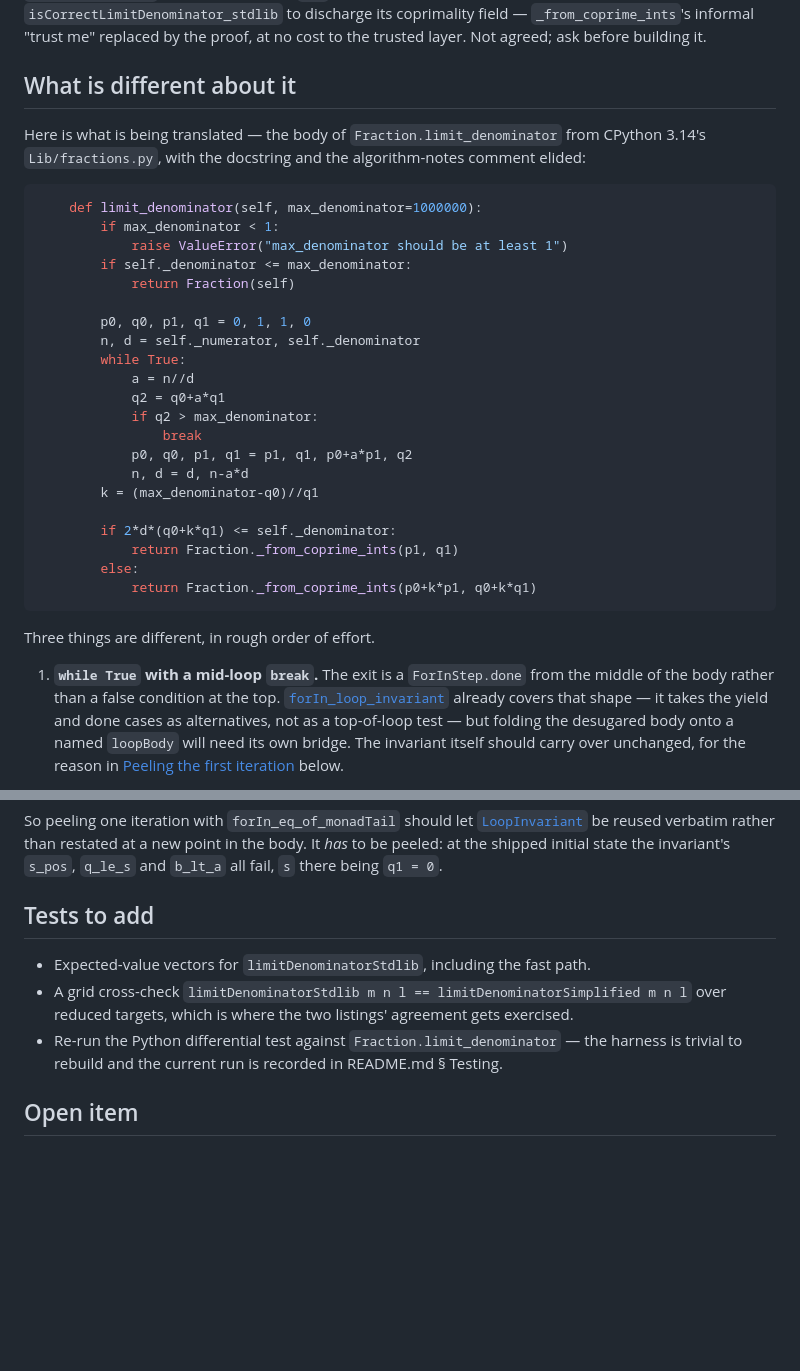
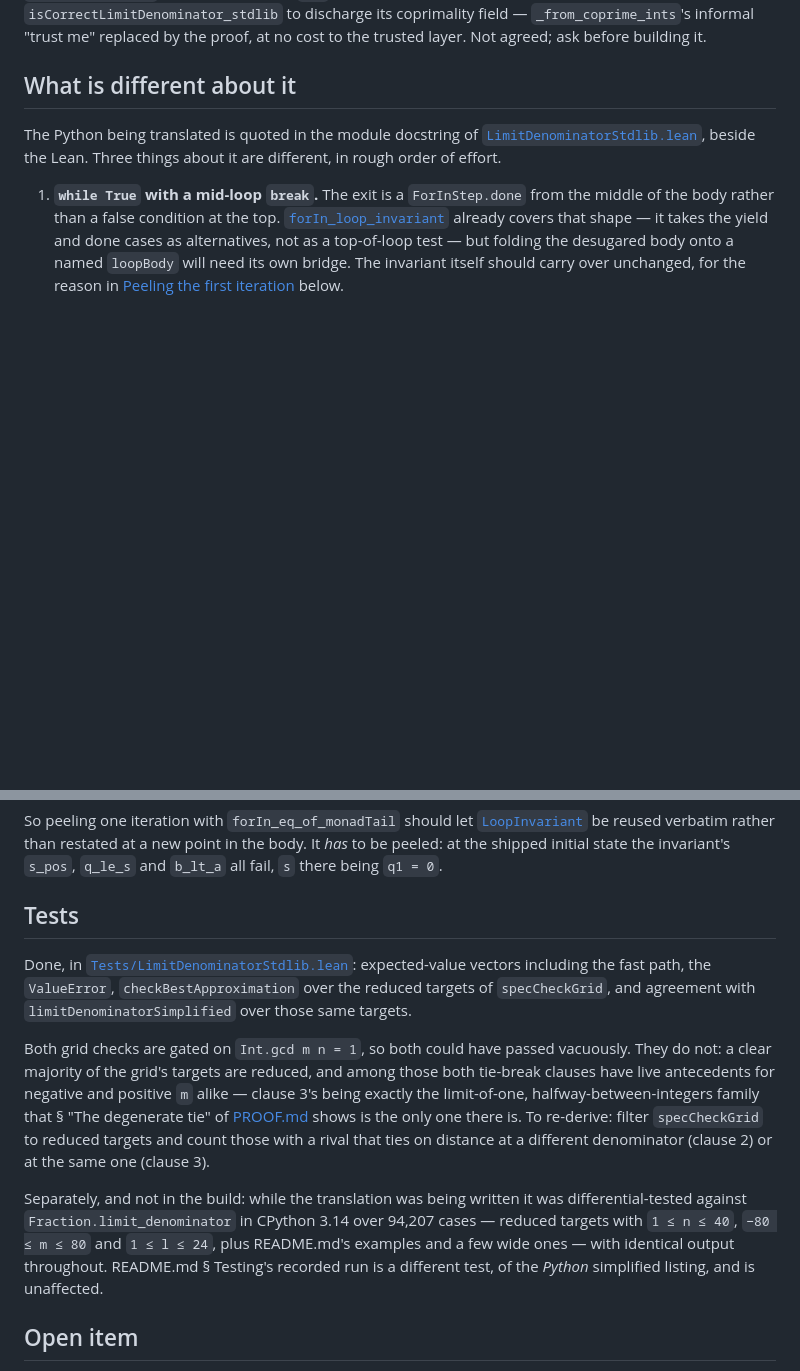
Before and after one commit to mdickinson/snippets, a Markdown page: proofs/limit_denominator/PLAN.md, 2 parts joined by grey strips. GitHub-like rendering; blank space fills up the shorter version.

````diff
--- a/proofs/limit_denominator/PLAN.md
+++ b/proofs/limit_denominator/PLAN.md
@@ -56,34 +63,9 @@ before building it.
 
 ## What is different about it
 
-Here is what is being translated — the body of `Fraction.limit_denominator` from CPython
-3.14's `Lib/fractions.py`, with the docstring and the algorithm-notes comment elided:
-
-```python
-    def limit_denominator(self, max_denominator=1000000):
-        if max_denominator < 1:
-            raise ValueError("max_denominator should be at least 1")
-        if self._denominator <= max_denominator:
-            return Fraction(self)
-
-        p0, q0, p1, q1 = 0, 1, 1, 0
-        n, d = self._numerator, self._denominator
-        while True:
-            a = n//d
-            q2 = q0+a*q1
-            if q2 > max_denominator:
-                break
-            p0, q0, p1, q1 = p1, q1, p0+a*p1, q2
-            n, d = d, n-a*d
-        k = (max_denominator-q0)//q1
-
-        if 2*d*(q0+k*q1) <= self._denominator:
-            return Fraction._from_coprime_ints(p1, q1)
-        else:
-            return Fraction._from_coprime_ints(p0+k*p1, q0+k*q1)
-```
-
-Three things are different, in rough order of effort.
+The Python being translated is quoted in the module docstring of
+[`LimitDenominatorStdlib.lean`](LimitDenominator/Definitions/LimitDenominatorStdlib.lean),
+beside the Lean. Three things about it are different, in rough order of effort.
 
 1. **`while True` with a mid-loop `break`.** The exit is a `ForInStep.done` from the middle
    of the body rather than a false condition at the top.
@@ -142,13 +124,26 @@ So peeling one iteration with `forIn_eq_of_monadTail` should let
 restated at a new point in the body. It *has* to be peeled: at the shipped initial state the
 invariant's `s_pos`, `q_le_s` and `b_lt_a` all fail, `s` there being `q1 = 0`.
 
-## Tests to add
+## Tests
 
-- Expected-value vectors for `limitDenominatorStdlib`, including the fast path.
-- A grid cross-check `limitDenominatorStdlib m n l == limitDenominatorSimplified m n l`
-  over reduced targets, which is where the two listings' agreement gets exercised.
-- Re-run the Python differential test against `Fraction.limit_denominator` — the harness
-  is trivial to rebuild and the current run is recorded in README.md § Testing.
+Done, in [`Tests/LimitDenominatorStdlib.lean`](LimitDenominator/Tests/LimitDenominatorStdlib.lean):
+expected-value vectors including the fast path, the `ValueError`, `checkBestApproximation`
+over the reduced targets of `specCheckGrid`, and agreement with `limitDenominatorSimplified`
+over those same targets.
+
+Both grid checks are gated on `Int.gcd m n = 1`, so both could have passed vacuously. They do
+not: a clear majority of the grid's targets are reduced, and among those both tie-break clauses
+have live antecedents for negative and positive `m` alike — clause 3's being exactly the
+limit-of-one, halfway-between-integers family that § "The degenerate tie" of
+[PROOF.md](PROOF.md) shows is the only one there is. To re-derive: filter `specCheckGrid` to
+reduced targets and count those with a rival that ties on distance at a different denominator
+(clause 2) or at the same one (clause 3).
+
+Separately, and not in the build: while the translation was being written it was
+differential-tested against `Fraction.limit_denominator` in CPython 3.14 over 94,207 cases —
+reduced targets with `1 ≤ n ≤ 40`, `−80 ≤ m ≤ 80` and `1 ≤ l ≤ 24`, plus README.md's examples
+and a few wide ones — with identical output throughout. README.md § Testing's recorded run is
+a different test, of the *Python* simplified listing, and is unaffected.
 
 ## Open item
 
````
Also changed, not shown: other parts of proofs/limit_denominator/PLAN.md (+15 -8 lines), proofs/limit_denominator/README.md (+7 -6 lines).
